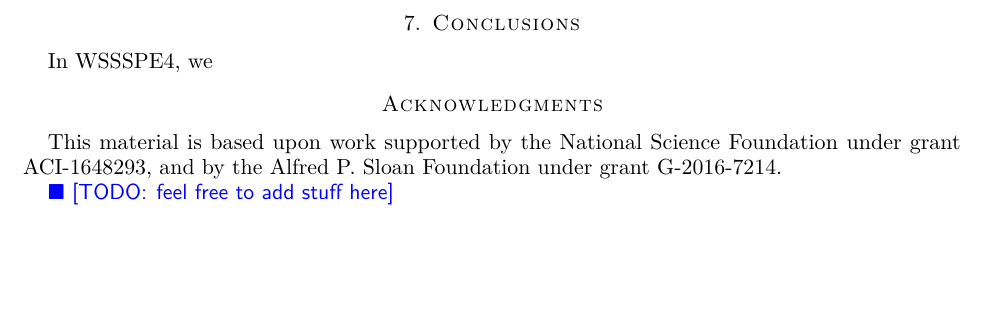
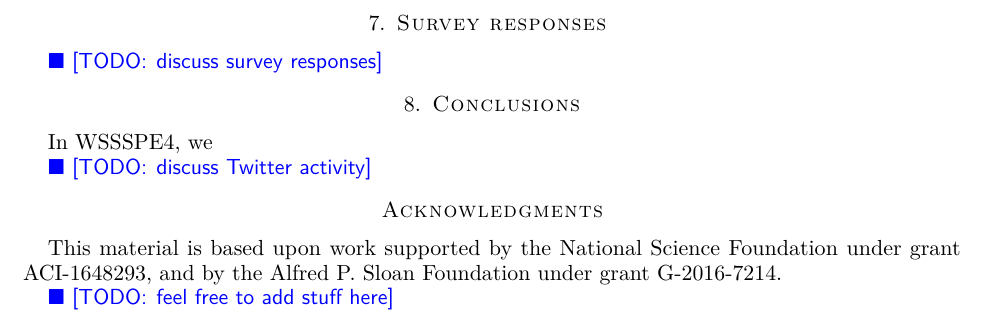
Before and after one commit to WSSSPE/meetings, a LaTeX paper (WSSSPE4_report/WSSSPE4_report.tex): part of page 4 of 6, cut at the place of the change, the shorter picture padded with empty space. Compiled offline with pdfLaTeX.

Commit message:
added section for survey response discussion

```diff
--- a/WSSSPE4_report/WSSSPE4_report.tex
+++ b/WSSSPE4_report/WSSSPE4_report.tex
@@ -298,10 +298,19 @@ Description
 \input{wg_open_research_index}
 
 %%%%%%%%%%%%%%%%%%%%%%%%%%%%%%%%%%%%%%%%%%%%%%%%%%%%%%%%%%%%
+\section{Survey responses \label{sec:survey}}
+%%%%%%%%%%%%%%%%%%%%%%%%%%%%%%%%%%%%%%%%%%%%%%%%%%%%%%%%%%%%
+
+\todo{discuss survey responses}
+
+
+%%%%%%%%%%%%%%%%%%%%%%%%%%%%%%%%%%%%%%%%%%%%%%%%%%%%%%%%%%%%
 \section{Conclusions} \label{sec:conclusions}
 %%%%%%%%%%%%%%%%%%%%%%%%%%%%%%%%%%%%%%%%%%%%%%%%%%%%%%%%%%%%
 
 In WSSSPE4, we
+
+\todo{discuss Twitter activity}
 
 
 %%%%%%%%%%%%%%%%%%%%%%%%%%%%%%%%%%%%%%%%%%%%%%%%%%%%%%%%%%%%
```
Also changed, not shown: WSSSPE4_report/README.md.
